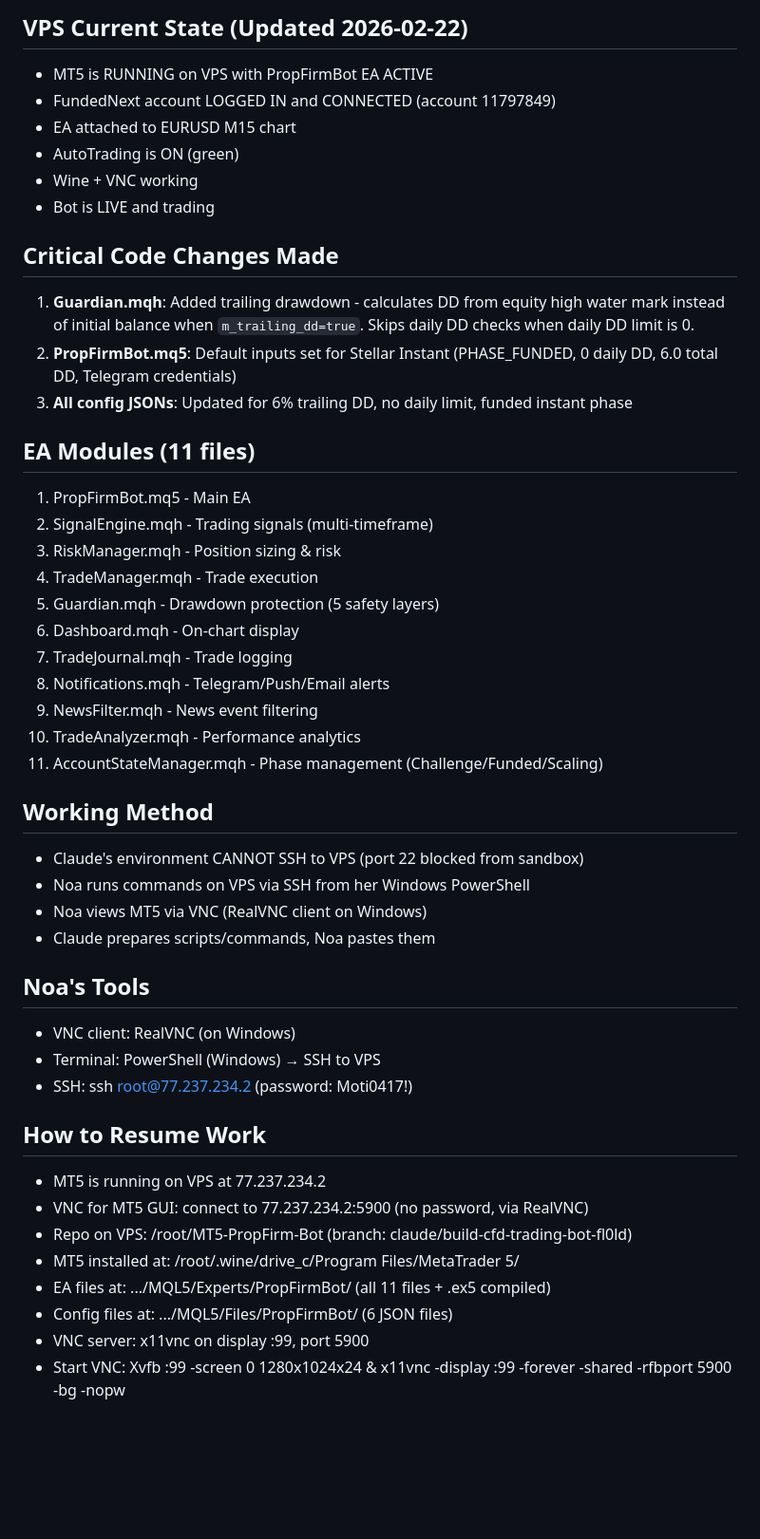
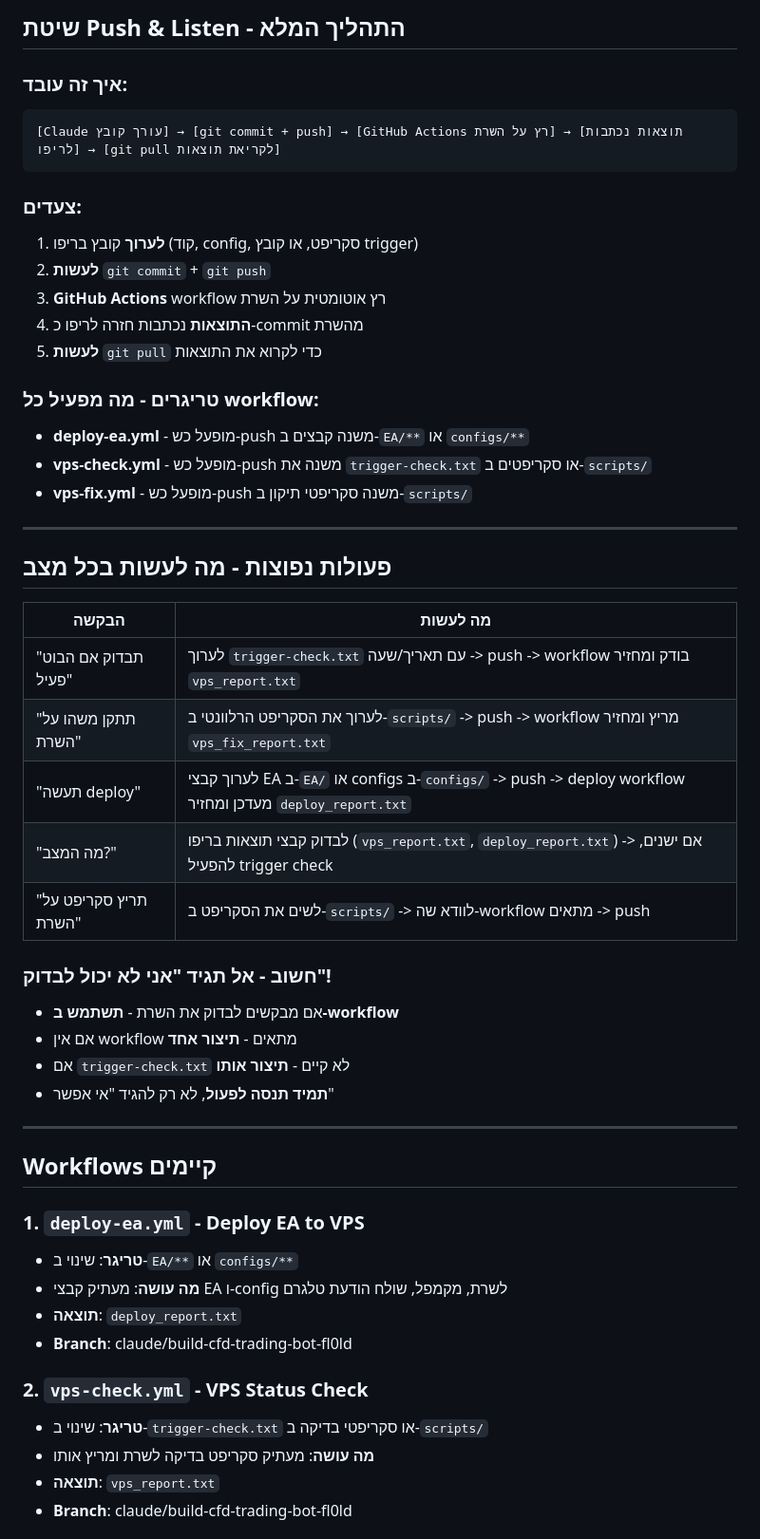
Before and after one commit to motitap-dotcom/MT5-PropFirm-Bot, a Markdown page: CLAUDE.md, the part around one of its changes. Shown at 95% size. Rendered like a GitHub page; blank space fills up the shorter version.

````diff
--- a/CLAUDE.md
+++ b/CLAUDE.md
@@ -64,47 +29,54 @@
 
-## VPS Current State (Updated 2026-02-22)
-- MT5 is RUNNING on VPS with PropFirmBot EA ACTIVE
-- FundedNext account LOGGED IN and CONNECTED (account 11797849)
-- EA attached to EURUSD M15 chart
-- AutoTrading is ON (green)
-- Wine + VNC working
-- Bot is LIVE and trading
+## שיטת Push & Listen - התהליך המלא
 
-## Critical Code Changes Made
-1. **Guardian.mqh**: Added trailing drawdown - calculates DD from equity high water mark instead of initial balance when `m_trailing_dd=true`. Skips daily DD checks when daily DD limit is 0.
-2. **PropFirmBot.mq5**: Default inputs set for Stellar Instant (PHASE_FUNDED, 0 daily DD, 6.0 total DD, Telegram credentials)
-3. **All config JSONs**: Updated for 6% trailing DD, no daily limit, funded instant phase
+### איך זה עובד:
+```
+[Claude עורך קובץ] → [git commit + push] → [GitHub Actions רץ על השרת] → [תוצאות נכתבות לריפו] → [git pull לקריאת תוצאות]
+```
 
-## EA Modules (11 files)
-1. PropFirmBot.mq5 - Main EA
-2. SignalEngine.mqh - Trading signals (multi-timeframe)
-3. RiskManager.mqh - Position sizing & risk
-4. TradeManager.mqh - Trade execution
-5. Guardian.mqh - Drawdown protection (5 safety layers)
-6. Dashboard.mqh - On-chart display
-7. TradeJournal.mqh - Trade logging
-8. Notifications.mqh - Telegram/Push/Email alerts
-9. NewsFilter.mqh - News event filtering
-10. TradeAnalyzer.mqh - Performance analytics
-11. AccountStateManager.mqh - Phase management (Challenge/Funded/Scaling)
+### צעדים:
+1. **לערוך** קובץ בריפו (קוד, config, סקריפט, או קובץ trigger)
+2. **לעשות** `git commit` + `git push`
+3. **GitHub Actions** workflow רץ אוטומטית על השרת
+4. **התוצאות** נכתבות חזרה לריפו כ-commit מהשרת
+5. **לעשות** `git pull` כדי לקרוא את התוצאות
 
-## Working Method
-- Claude's environment CANNOT SSH to VPS (port 22 blocked from sandbox)
-- Noa runs commands on VPS via SSH from her Windows PowerShell
-- Noa views MT5 via VNC (RealVNC client on Windows)
-- Claude prepares scripts/commands, Noa pastes them
+### טריגרים - מה מפעיל כל workflow:
+- **deploy-ea.yml** - מופעל כש-push משנה קבצים ב-`EA/**` או `configs/**`
+- **vps-check.yml** - מופעל כש-push משנה את `trigger-check.txt` או סקריפטים ב-`scripts/`
+- **vps-fix.yml** - מופעל כש-push משנה סקריפטי תיקון ב-`scripts/`
 
-## Noa's Tools
-- VNC client: RealVNC (on Windows)
-- Terminal: PowerShell (Windows) → SSH to VPS
-- SSH: ssh root@77.237.234.2 (password: Moti0417!)
+---
 
-## How to Resume Work
-- MT5 is running on VPS at 77.237.234.2
-- VNC for MT5 GUI: connect to 77.237.234.2:5900 (no password, via RealVNC)
-- Repo on VPS: /root/MT5-PropFirm-Bot (branch: claude/build-cfd-trading-bot-fl0ld)
-- MT5 installed at: /root/.wine/drive_c/Program Files/MetaTrader 5/
-- EA files at: .../MQL5/Experts/PropFirmBot/ (all 11 files + .ex5 compiled)
-- Config files at: .../MQL5/Files/PropFirmBot/ (6 JSON files)
-- VNC server: x11vnc on display :99, port 5900
-- Start VNC: Xvfb :99 -screen 0 1280x1024x24 & x11vnc -display :99 -forever -shared -rfbport 5900 -bg -nopw
+## פעולות נפוצות - מה לעשות בכל מצב
+
+| הבקשה | מה לעשות |
+|--------|-----------|
+| "תבדוק אם הבוט פעיל" | לערוך `trigger-check.txt` עם תאריך/שעה -> push -> workflow בודק ומחזיר `vps_report.txt` |
+| "תתקן משהו על השרת" | לערוך את הסקריפט הרלוונטי ב-`scripts/` -> push -> workflow מריץ ומחזיר `vps_fix_report.txt` |
+| "תעשה deploy" | לערוך קבצי EA ב-`EA/` או configs ב-`configs/` -> push -> deploy workflow מעדכן ומחזיר `deploy_report.txt` |
+| "מה המצב?" | לבדוק קבצי תוצאות בריפו (`vps_report.txt`, `deploy_report.txt`) -> אם ישנים, להפעיל trigger check |
+| "תריץ סקריפט על השרת" | לשים את הסקריפט ב-`scripts/` -> לוודא שה-workflow מתאים -> push |
+
+### חשוב - אל תגיד "אני לא יכול לבדוק"!
+- אם מבקשים לבדוק את השרת - **תשתמש ב-workflow**
+- אם אין workflow מתאים - **תיצור אחד**
+- אם `trigger-check.txt` לא קיים - **תיצור אותו**
+- **תמיד תנסה לפעול**, לא רק להגיד "אי אפשר"
+
+---
+
+## Workflows קיימים
+
+### 1. `deploy-ea.yml` - Deploy EA to VPS
+- **טריגר**: שינוי ב-`EA/**` או `configs/**`
+- **מה עושה**: מעתיק קבצי EA ו-config לשרת, מקמפל, שולח הודעת טלגרם
+- **תוצאה**: `deploy_report.txt`
+- **Branch**: claude/build-cfd-trading-bot-fl0ld
+
+### 2. `vps-check.yml` - VPS Status Check
+- **טריגר**: שינוי ב-`trigger-check.txt` או סקריפטי בדיקה ב-`scripts/`
+- **מה עושה**: מעתיק סקריפט בדיקה לשרת ומריץ אותו
+- **תוצאה**: `vps_report.txt`
+- **Branch**: claude/build-cfd-trading-bot-fl0ld
+
````
Also changed, not shown: other parts of CLAUDE.md (+118 -56 lines).
